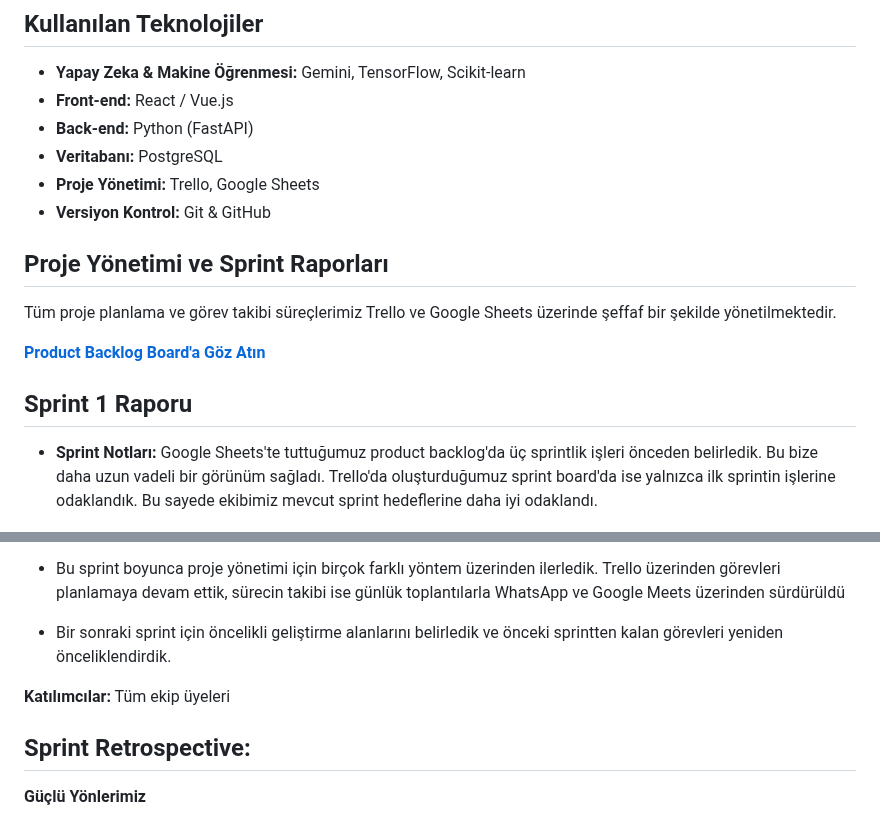
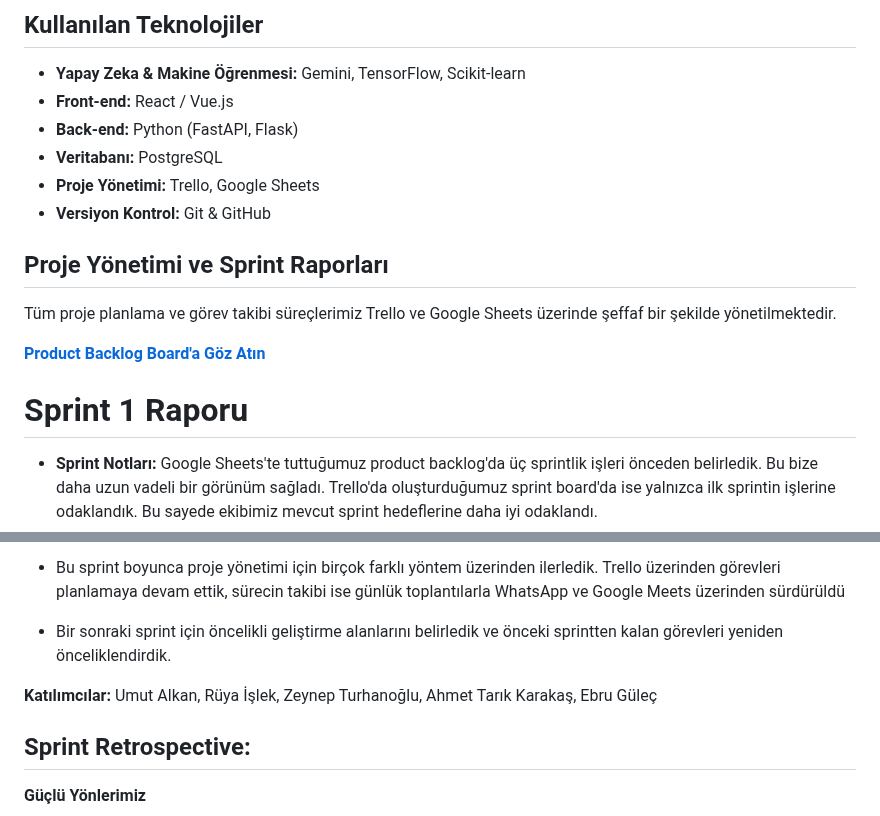
Before and after one commit to Neuravoid/NeetUp, a Markdown page: README.md, 2 parts joined by grey strips. Drawn GitHub-style.

```diff
--- a/README.md
+++ b/README.md
@@ -46,7 +46,7 @@ Türkiye'deki en büyük sosyal ve ekonomik sorunlardan biri olan NEET gençlik
 
 - **Yapay Zeka & Makine Öğrenmesi:** Gemini, TensorFlow, Scikit-learn
 - **Front-end:** React / Vue.js
-- **Back-end:** Python (FastAPI)
+- **Back-end:** Python (FastAPI, Flask)
 - **Veritabanı:** PostgreSQL
 - **Proje Yönetimi:** Trello, Google Sheets
 - **Versiyon Kontrol:** Git & GitHub
@@ -59,7 +59,7 @@ Tüm proje planlama ve görev takibi süreçlerimiz Trello ve Google Sheets üze
 [**Product Backlog Board'a Göz Atın**](https://docs.google.com/spreadsheets/d/1ynAhO7LanHIHpbSdVnmgKz6QWdaCWMFgfougikQC6Q0/edit?usp=sharing)
 
 
-## Sprint 1 Raporu
+# Sprint 1 Raporu
 
 - **Sprint Notları:** Google Sheets'te tuttuğumuz product backlog'da üç sprintlik işleri önceden belirledik. Bu bize daha uzun vadeli bir görünüm sağladı. Trello'da oluşturduğumuz sprint board'da ise yalnızca ilk sprintin işlerine odaklandık. Bu sayede ekibimiz mevcut sprint hedeflerine daha iyi odaklandı.
 - **Sprint İçinde Tamamlanması Tahmin Edilen Puan:** 120 Puan
@@ -94,7 +94,7 @@ Sprint boyunca ekibimiz toplam 120 story point’lik iş yükünü düzenli bir
 
 - Bir sonraki sprint için öncelikli geliştirme alanlarını belirledik ve önceki sprintten kalan görevleri yeniden önceliklendirdik.
 
-**Katılımcılar:** Tüm ekip üyeleri
+**Katılımcılar:** Umut Alkan, Rüya İşlek, Zeynep Turhanoğlu, Ahmet Tarık Karakaş, Ebru Güleç
 
 ## Sprint Retrospective:
 
```
Also changed, not shown: other parts of README.md (+28 -6 lines).
